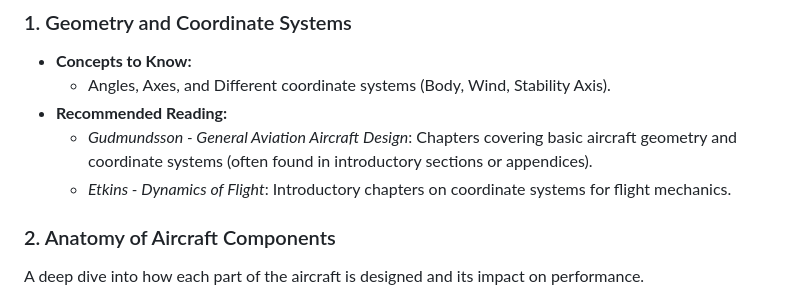
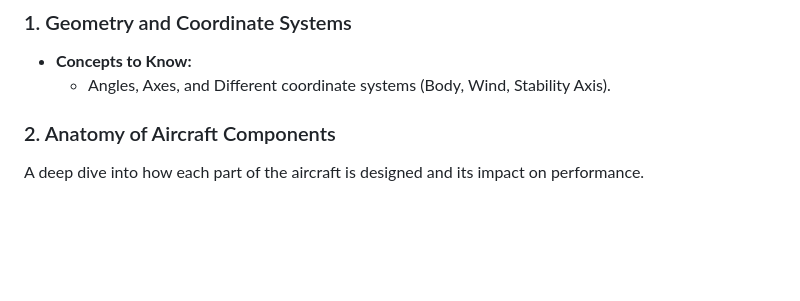
Before and after one commit to AhmedMoustafaa/Vehicle-Design-Compendium, a Markdown page: 01_Introduction_and_Learning_Path/A_Learning_Path_and_Recommended_Reading.md, the part around the change. Rendered like a GitHub page; blank space fills up the shorter version.

```diff
--- a/01_Introduction_and_Learning_Path/A_Learning_Path_and_Recommended_Reading.md
+++ b/01_Introduction_and_Learning_Path/A_Learning_Path_and_Recommended_Reading.md
@@ -10,9 +10,7 @@ Understanding the basic terminology and core components is crucial.
 
 * **Concepts to Know:**
     * Angles, Axes, and Different coordinate systems (Body, Wind, Stability Axis).
-* **Recommended Reading:**
-    * *Gudmundsson - General Aviation Aircraft Design*: Chapters covering basic aircraft geometry and coordinate systems (often found in introductory sections or appendices).
-    * *Etkins - Dynamics of Flight*: Introductory chapters on coordinate systems for flight mechanics.
+
 
 ### 2. Anatomy of Aircraft Components
 
```
